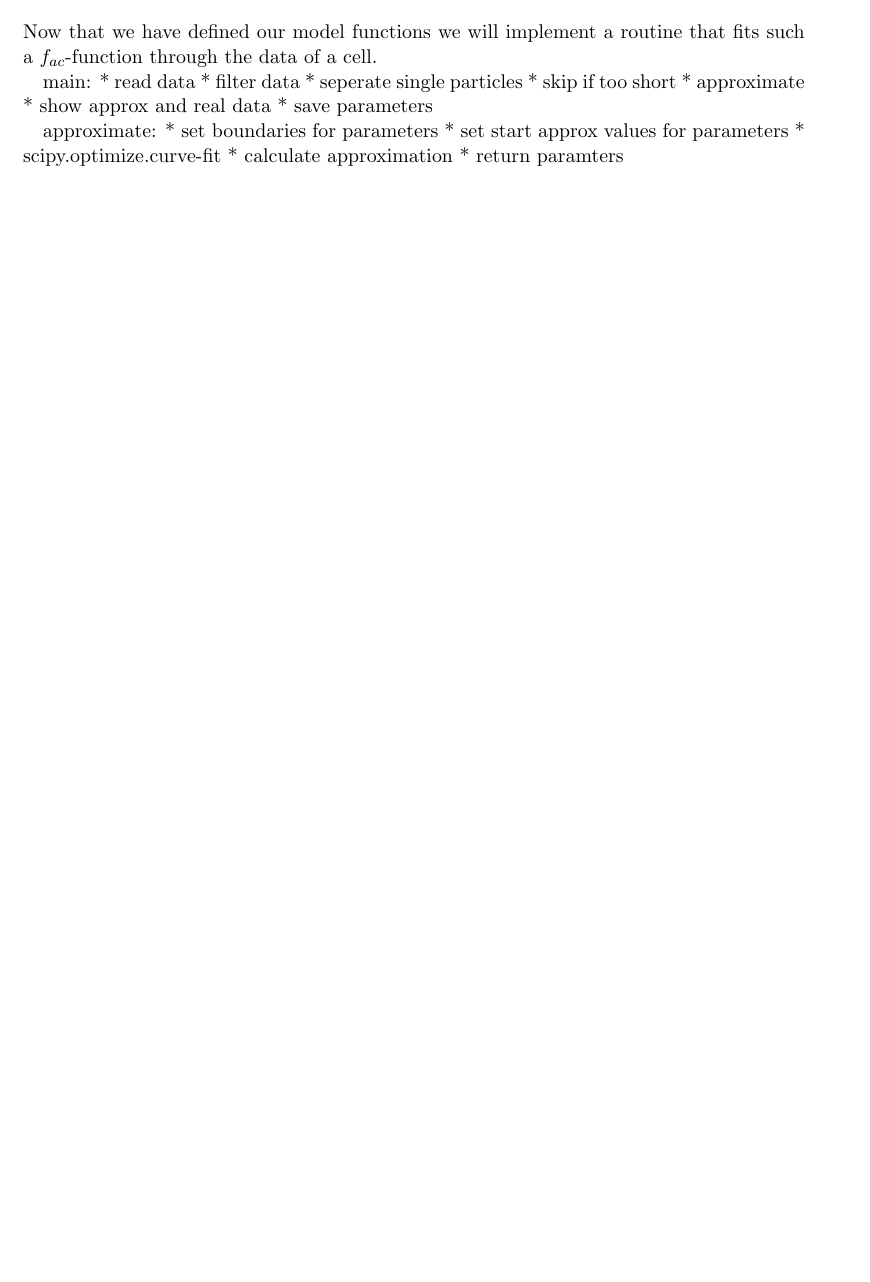
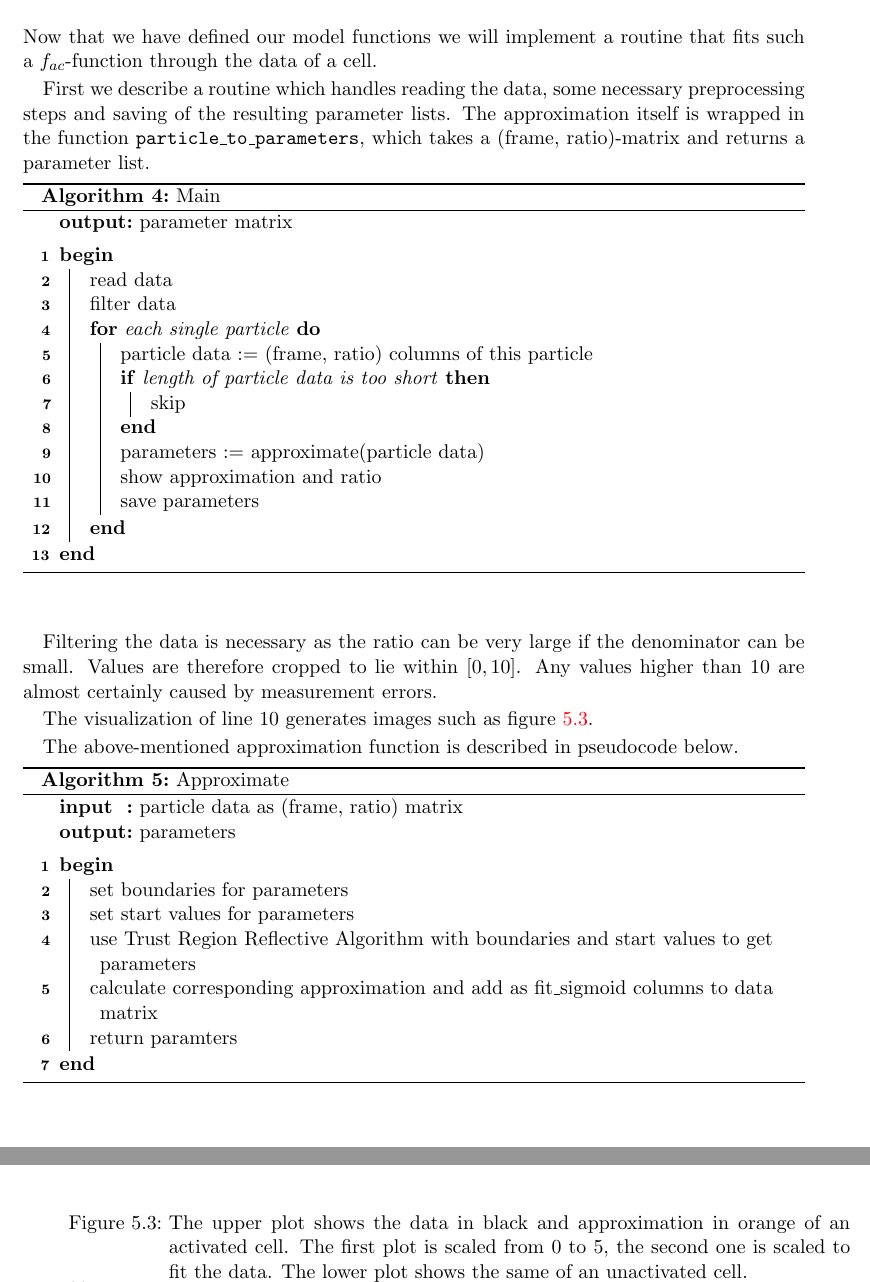
Before and after one commit to idahoenigmann/ba_t_cell, a LaTeX book (doc/latex/document.tex, which reads doc/latex/approximating_todo_titel.tex): part of page 29 of 36 before the commit and two parts of pages 29 and 30 of 38 after it, the two joined at a grey line, cut so that both start at the same text, the shorter picture padded with empty space. Compiled offline with pdfLaTeX.

Commit message:
write implementation of approximation

```diff
--- a/doc/latex/approximating_todo_titel.tex
+++ b/doc/latex/approximating_todo_titel.tex
@@ -163,18 +165,35 @@ There are multiple ways in which the parameters of $f_{ac}$ can be chosen to get
 
 Now that we have defined our model functions we will implement a routine that fits such a $f_{ac}$-function through the data of a cell.
 
-main:
-* read data
-* filter data
-* seperate single particles
-* skip if too short
-* approximate
-* show approx and real data
-* save parameters
+First we describe a routine which handles reading the data, some necessary preprocessing steps and saving of the resulting parameter lists. The approximation itself is wrapped in the function \texttt{particle\_to\_parameters}, which takes a (frame, ratio)-matrix and returns a parameter list.
 
-approximate:
-* set boundaries for parameters
-* set start approx values for parameters
-* scipy.optimize.curve-fit
-* calculate approximation
-* return paramters
+\begin{algorithm}[H] \label{alg:main}
+	\SetAlgoLined
+	\DontPrintSemicolon
+	\LinesNumbered
+	\SetKwInOut{Input}{input}
+	\SetKwInOut{Output}{output}
+	\caption{Main}
+
+	\Output{parameter matrix}
+
+	\BlankLine
+	\Begin{
+		read data\;
+		filter data\;
+		\For{each single particle}{
+			particle data := (frame, ratio) columns of this particle\;
+			\If{length of particle data is too short}{
+				skip\;
+			}
+			parameters := approximate(particle data)\;
+			show approximation and ratio\;
+			save parameters\;
+		}
+	}
+\end{algorithm}
+\vspace{1cm}
+
+Filtering the data is necessary as the ratio can be very large if the denominator can be small. Values are therefore cropped to lie within $[0, 10]$. Any values higher than 10 are almost certainly caused by measurement errors.
+
+The visualization of line 10 generates images such as figure~\ref{fig:particle_vis_sigmoid_approx}.
@@ -180,0 +206,31 @@ approximate:
+	\hfill
+	\begin{subfigure}{0.8\linewidth}
+		\includegraphics[width=\textwidth]{fig/particle_vis_sigmoid_approx_neg}
+	\end{subfigure}
+
+	\caption{The upper plot shows the data in black and approximation in orange of an activated cell. The first plot is scaled from 0 to 5, the second one is scaled to fit the data. The lower plot shows the same of an unactivated cell.}
+	\label{fig:particle_vis_sigmoid_approx}
+\end{figure}
+
+The above-mentioned approximation function is described in pseudocode below.
+
+\begin{algorithm}[H] \label{alg:approximate}
+	\SetAlgoLined
+	\DontPrintSemicolon
+	\LinesNumbered
+	\SetKwInOut{Input}{input}
+	\SetKwInOut{Output}{output}
+	\caption{Approximate}
+
+	\Input{particle data as (frame, ratio) matrix}
+	\Output{parameters}
+
+	\BlankLine
+	\Begin{
+		set boundaries for parameters\;
+		set start values for parameters\;
+		use Trust Region Reflective Algorithm with boundaries and start values to get parameters\;
+		calculate corresponding approximation and add as fit\_sigmoid columns to data matrix\;
+		return paramters\;
+	}
+\end{algorithm}
```
Also changed, not shown: doc/latex/document.pdf, doc/latex/fig/particle_vis_sigmoid_approx_neg.png (added), doc/latex/fig/particle_vis_sigmoid_approx_pos.png (added), doc/latex/approximating_todo_titel.tex (34 more changed lines), 1 other file.
